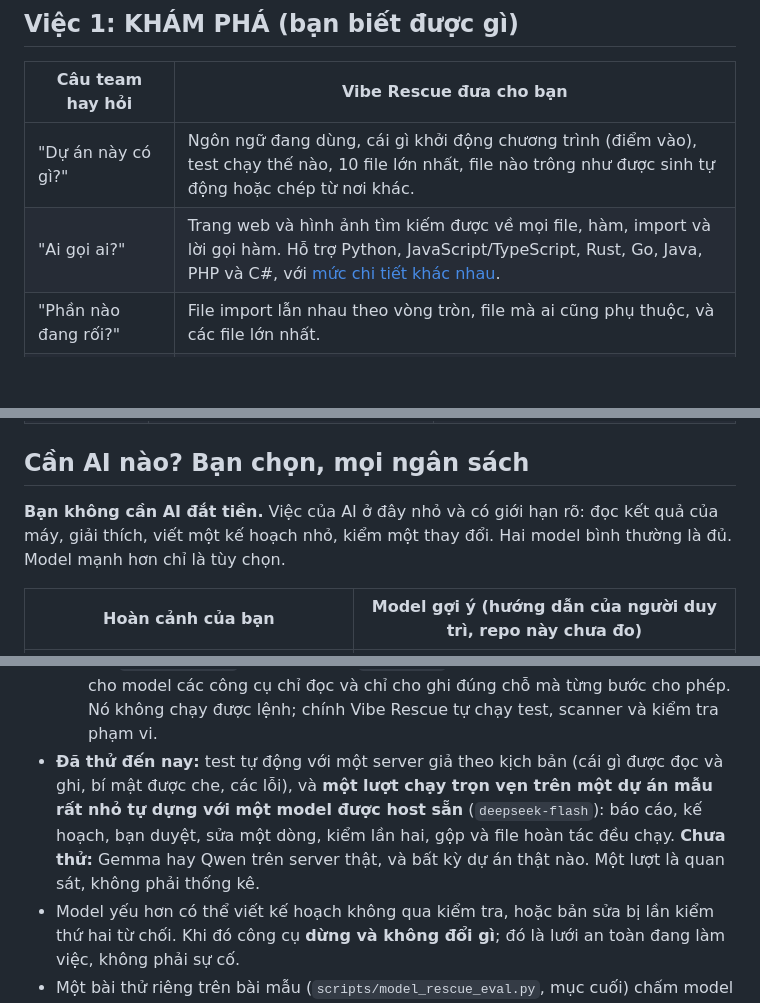
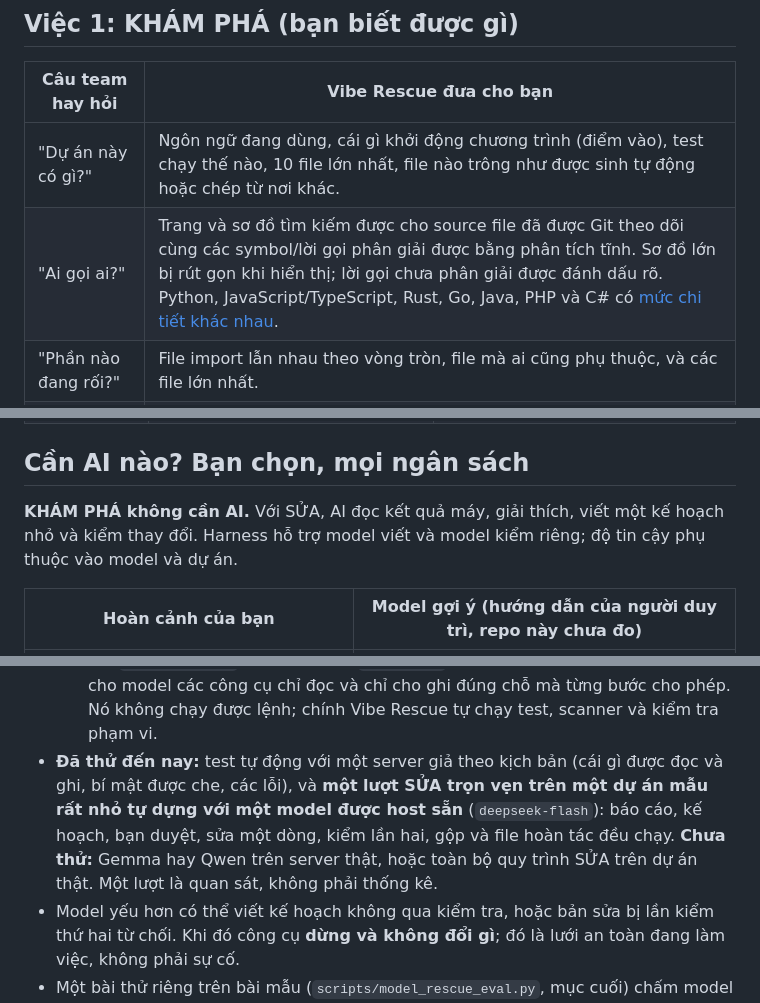
Before and after one commit to linhlabs/vibe_rescue, a Markdown page: README.vi.md, 3 parts joined by grey strips. Rendered like a GitHub page; blank space fills up the shorter version.

```diff
--- a/README.vi.md
+++ b/README.vi.md
@@ -33,7 +33,7 @@ Vibe Rescue biến đám sương mù đó thành **danh sách sự thật cụ t
 | Câu team hay hỏi | Vibe Rescue đưa cho bạn |
 | --- | --- |
 | "Dự án này có gì?" | Ngôn ngữ đang dùng, cái gì khởi động chương trình (điểm vào), test chạy thế nào, 10 file lớn nhất, file nào trông như được sinh tự động hoặc chép từ nơi khác. |
-| "Ai gọi ai?" | Trang web và hình ảnh tìm kiếm được về mọi file, hàm, import và lời gọi hàm. Hỗ trợ Python, JavaScript/TypeScript, Rust, Go, Java, PHP và C#, với [mức chi tiết khác nhau](docs/LOGIC_ATLAS.md). |
+| "Ai gọi ai?" | Trang và sơ đồ tìm kiếm được cho source file đã được Git theo dõi cùng các symbol/lời gọi phân giải được bằng phân tích tĩnh. Sơ đồ lớn bị rút gọn khi hiển thị; lời gọi chưa phân giải được đánh dấu rõ. Python, JavaScript/TypeScript, Rust, Go, Java, PHP và C# có [mức chi tiết khác nhau](docs/LOGIC_ATLAS.md). |
 | "Phần nào đang rối?" | File import lẫn nhau theo vòng tròn, file mà ai cũng phụ thuộc, và các file lớn nhất. |
 | "Ta chưa hiểu gì?" | Danh sách **điều chưa biết** (unknown). Công cụ ghi "không biết" thay vì đoán. |
 | "Chỗ nào bị viết vội?" | File nào bị viết lại nhiều nhất trong lịch sử Git. |
@@ -74,7 +74,7 @@ Công cụ chưa cài sẽ được báo `skipped` hoặc `failed`. Điều đó
 
 ## Cần AI nào? Bạn chọn, mọi ngân sách
 
-**Bạn không cần AI đắt tiền.** Việc của AI ở đây nhỏ và có giới hạn rõ: đọc kết quả của máy, giải thích, viết một kế hoạch nhỏ, kiểm một thay đổi. Hai model bình thường là đủ. Model mạnh hơn chỉ là tùy chọn.
+**KHÁM PHÁ không cần AI.** Với SỬA, AI đọc kết quả máy, giải thích, viết một kế hoạch nhỏ và kiểm thay đổi. Harness hỗ trợ model viết và model kiểm riêng; độ tin cậy phụ thuộc vào model và dự án.
 
 | Hoàn cảnh của bạn | Model gợi ý (hướng dẫn của người duy trì, repo này chưa đo) |
 | --- | --- |
@@ -90,7 +90,7 @@ Mục tiêu thiết kế là **bất kỳ server nào nói định dạng OpenAI
 - Các bước có AI (báo cáo, kế hoạch, sửa, kiểm lần hai) chạy được qua một trong hai đường:
   - **Claude Code và Codex**, các chương trình agent dòng lệnh (trả phí; là mặc định trong `config.toml`), hoặc
   - adapter có sẵn `scripts/openai_agent.py` cho **bất kỳ server kiểu OpenAI nào**: đặt `cli = "openai"`, tên model và `--base-url` (xem bước 3, lựa chọn B). Adapter cho model các công cụ chỉ đọc và chỉ cho ghi đúng chỗ mà từng bước cho phép. Nó không chạy được lệnh; chính Vibe Rescue tự chạy test, scanner và kiểm tra phạm vi.
-- **Đã thử đến nay:** test tự động với một server giả theo kịch bản (cái gì được đọc và ghi, bí mật được che, các lỗi), và **một lượt chạy trọn vẹn trên một dự án mẫu rất nhỏ tự dựng với một model được host sẵn** (`deepseek-flash`): báo cáo, kế hoạch, bạn duyệt, sửa một dòng, kiểm lần hai, gộp và file hoàn tác đều chạy. **Chưa thử:** Gemma hay Qwen trên server thật, và bất kỳ dự án thật nào. Một lượt là quan sát, không phải thống kê.
+- **Đã thử đến nay:** test tự động với một server giả theo kịch bản (cái gì được đọc và ghi, bí mật được che, các lỗi), và **một lượt SỬA trọn vẹn trên một dự án mẫu rất nhỏ tự dựng với một model được host sẵn** (`deepseek-flash`): báo cáo, kế hoạch, bạn duyệt, sửa một dòng, kiểm lần hai, gộp và file hoàn tác đều chạy. **Chưa thử:** Gemma hay Qwen trên server thật, hoặc toàn bộ quy trình SỬA trên dự án thật. Một lượt là quan sát, không phải thống kê.
 - Model yếu hơn có thể viết kế hoạch không qua kiểm tra, hoặc bản sửa bị lần kiểm thứ hai từ chối. Khi đó công cụ **dừng và không đổi gì**; đó là lưới an toàn đang làm việc, không phải sự cố.
 - Một bài thử riêng trên bài mẫu (`scripts/model_rescue_eval.py`, mục cuối) chấm model trên các tác vụ tự dựng. Chỉ `deepseek-flash` có kết quả được ghi (map 4/4, plan 4/4, review 3/4, hoặc 4/4 sau khi sửa một lỗi chấm điểm); với Gemma và Qwen thì bài thử có sẵn nhưng chưa ghi kết quả.
 
```
Also changed, not shown: other parts of README.vi.md (+9 -7 lines), README.md (+11 -9 lines), STATUS.md (+7 -0 lines).
